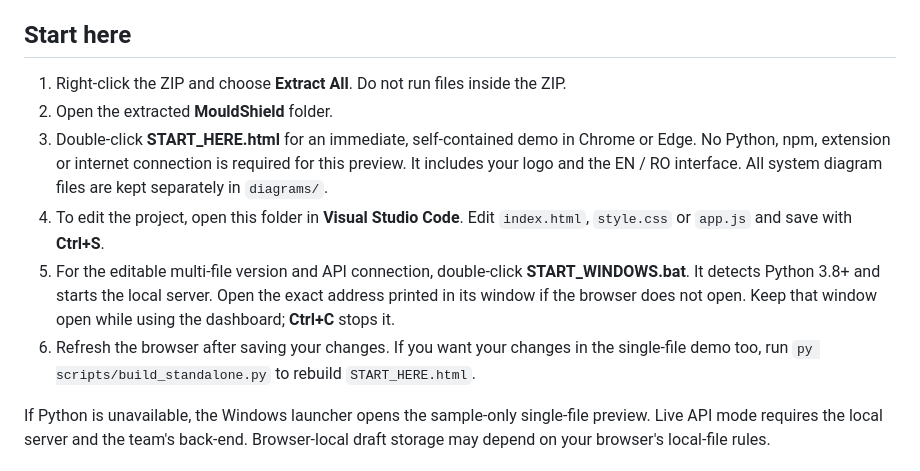
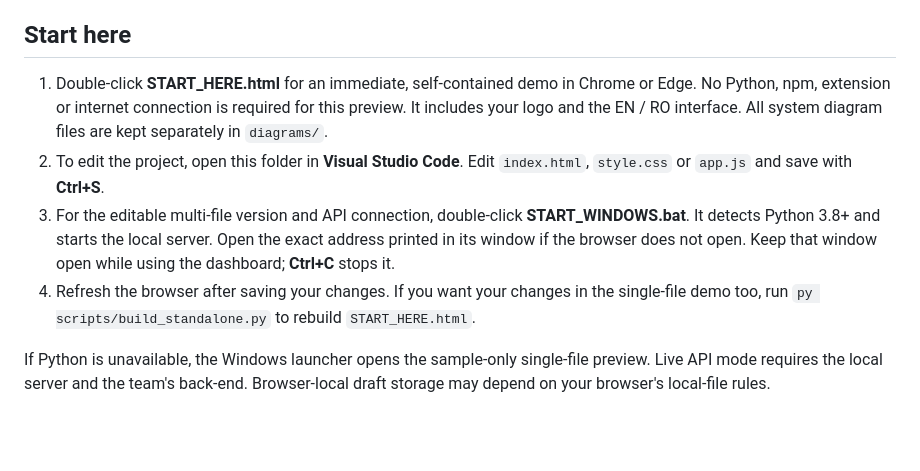
Before and after one commit to Adi-Lup/MouldShield, a Markdown page: dashboard/README.md, the part around the change. Rendered like a GitHub page; blank space fills up the shorter version.

```diff
--- a/dashboard/README.md
+++ b/dashboard/README.md
@@ -6,12 +6,11 @@ Your dashboard code and separate system diagram files in one editable project. T
 
 ## Start here
 
-1. Right-click the ZIP and choose **Extract All**. Do not run files inside the ZIP.
-2. Open the extracted **MouldShield** folder.
-3. Double-click **START_HERE.html** for an immediate, self-contained demo in Chrome or Edge. No Python, npm, extension or internet connection is required for this preview. It includes your logo and the EN / RO interface. All system diagram files are kept separately in `diagrams/`.
-4. To edit the project, open this folder in **Visual Studio Code**. Edit `index.html`, `style.css` or `app.js` and save with **Ctrl+S**.
-5. For the editable multi-file version and API connection, double-click **START_WINDOWS.bat**. It detects Python 3.8+ and starts the local server. Open the exact address printed in its window if the browser does not open. Keep that window open while using the dashboard; **Ctrl+C** stops it.
-6. Refresh the browser after saving your changes. If you want your changes in the single-file demo too, run `py scripts/build_standalone.py` to rebuild `START_HERE.html`.
+
+1. Double-click **START_HERE.html** for an immediate, self-contained demo in Chrome or Edge. No Python, npm, extension or internet connection is required for this preview. It includes your logo and the EN / RO interface. All system diagram files are kept separately in `diagrams/`.
+2. To edit the project, open this folder in **Visual Studio Code**. Edit `index.html`, `style.css` or `app.js` and save with **Ctrl+S**.
+3. For the editable multi-file version and API connection, double-click **START_WINDOWS.bat**. It detects Python 3.8+ and starts the local server. Open the exact address printed in its window if the browser does not open. Keep that window open while using the dashboard; **Ctrl+C** stops it.
+4. Refresh the browser after saving your changes. If you want your changes in the single-file demo too, run `py scripts/build_standalone.py` to rebuild `START_HERE.html`.
 
 If Python is unavailable, the Windows launcher opens the sample-only single-file preview. Live API mode requires the local server and the team's back-end. Browser-local draft storage may depend on your browser's local-file rules.
 
```
